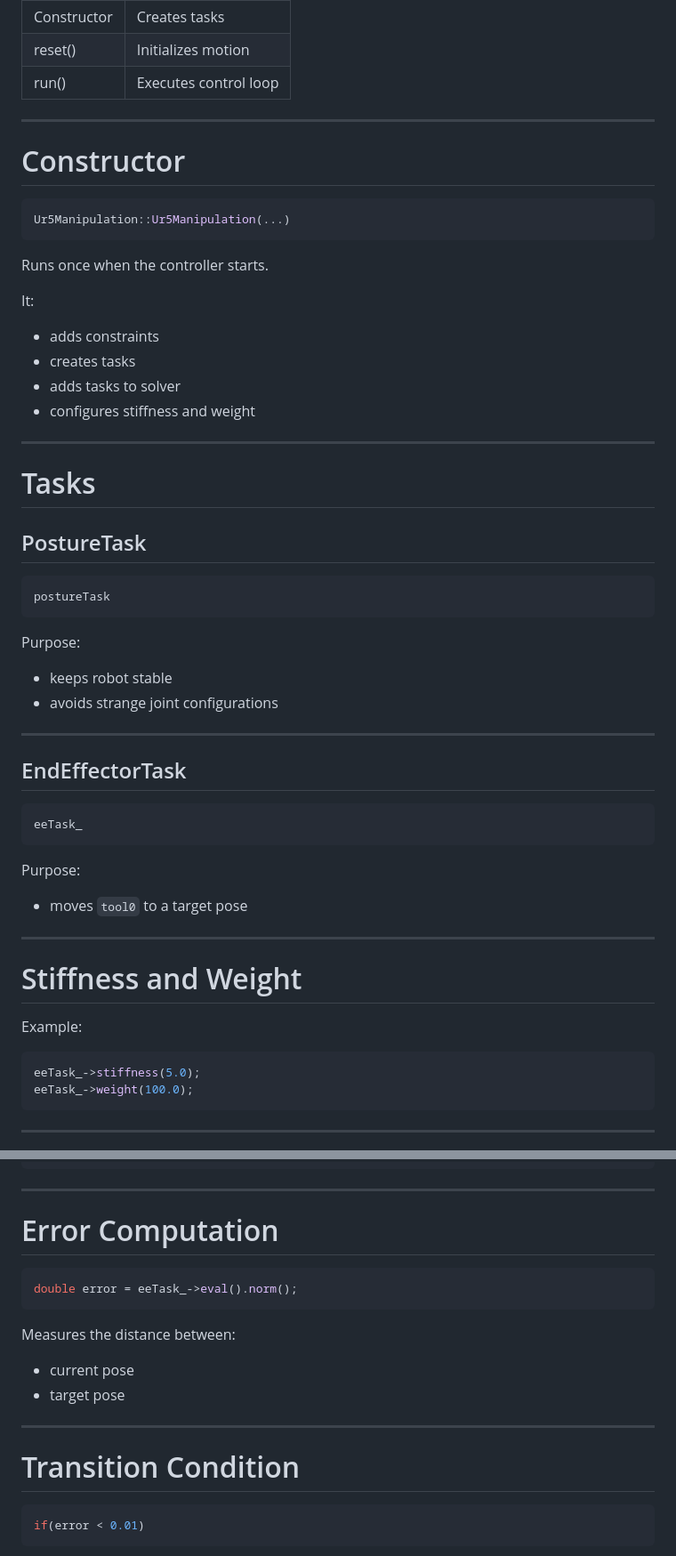
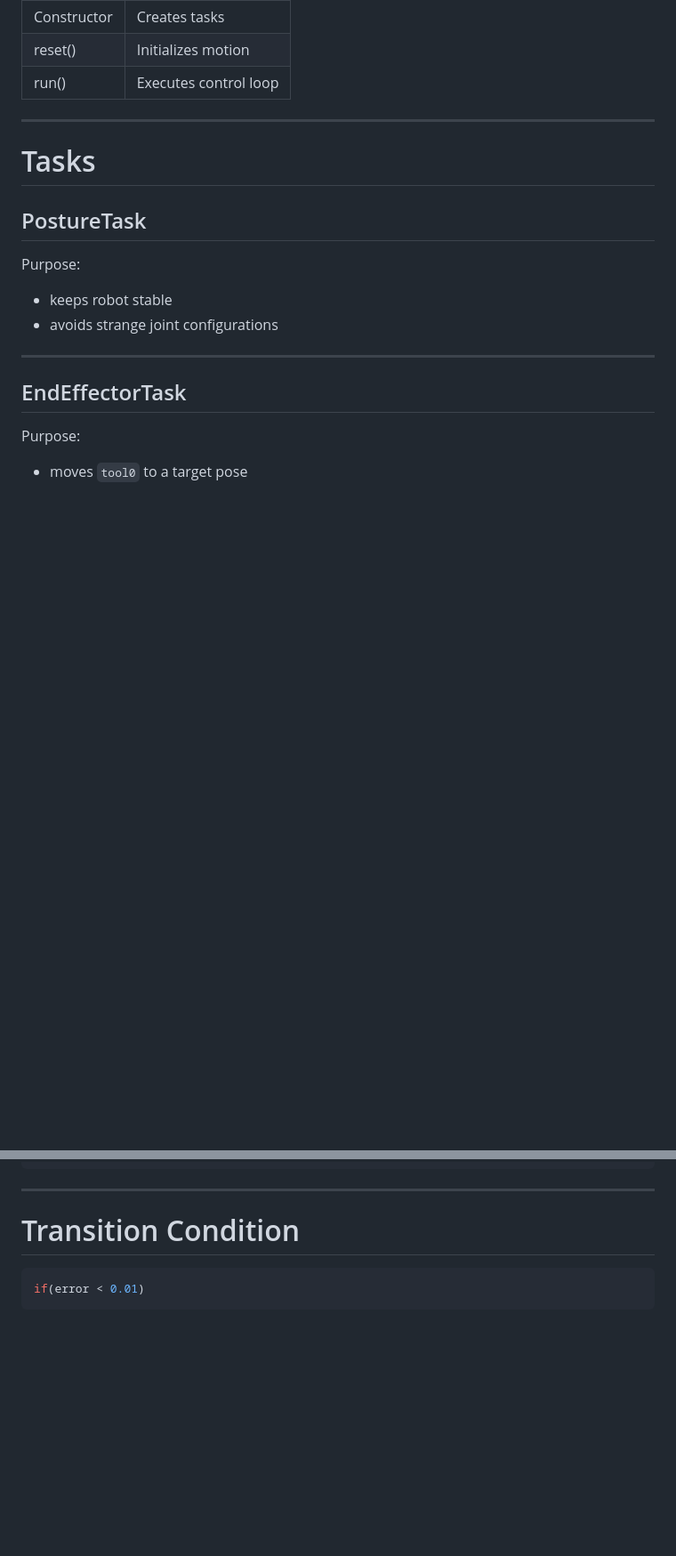
Before and after one commit to Morello-Luca/JRL, a Markdown page: First Controller/ReadMe.md, 2 parts joined by grey strips. Shown at 89% size. Drawn GitHub-style; blank space fills up the shorter version.

Commit message:
Refactor ReadMe.md by removing outdated sections
Removed sections on constructor, tasks, stiffness, weight, run method, and error computation from the ReadMe.

````diff
--- a/First Controller/ReadMe.md
+++ b/First Controller/ReadMe.md
@@ -102,30 +102,9 @@ The controller has 3 important functions:
 
 ---
 
-# Constructor
-
-```cpp
-Ur5Manipulation::Ur5Manipulation(...)
-```
-
-Runs once when the controller starts.
-
-It:
-
-- adds constraints
-- creates tasks
-- adds tasks to solver
-- configures stiffness and weight
-
----
-
 # Tasks
 
 ## PostureTask
-
-```cpp
-postureTask
-```
 
 Purpose:
 
@@ -136,24 +115,6 @@ Purpose:
 
 ## EndEffectorTask
 
-```cpp
-eeTask_
-```
-
 Purpose:
 
 - moves `tool0` to a target pose
-
----
-
-# Stiffness and Weight
-
-Example:
-
-```cpp
-eeTask_->stiffness(5.0);
-eeTask_->weight(100.0);
-```
-
----
-
@@ -275,17 +205,6 @@ IDLE
 
 ---
 
-# Error Computation
-
-```cpp
-double error = eeTask_->eval().norm();
-```
-
-Measures the distance between:
-- current pose
-- target pose
-
----
 
 # Transition Condition
 
````
Also changed, not shown: other parts of First Controller/ReadMe.md (+0 -31 lines).
